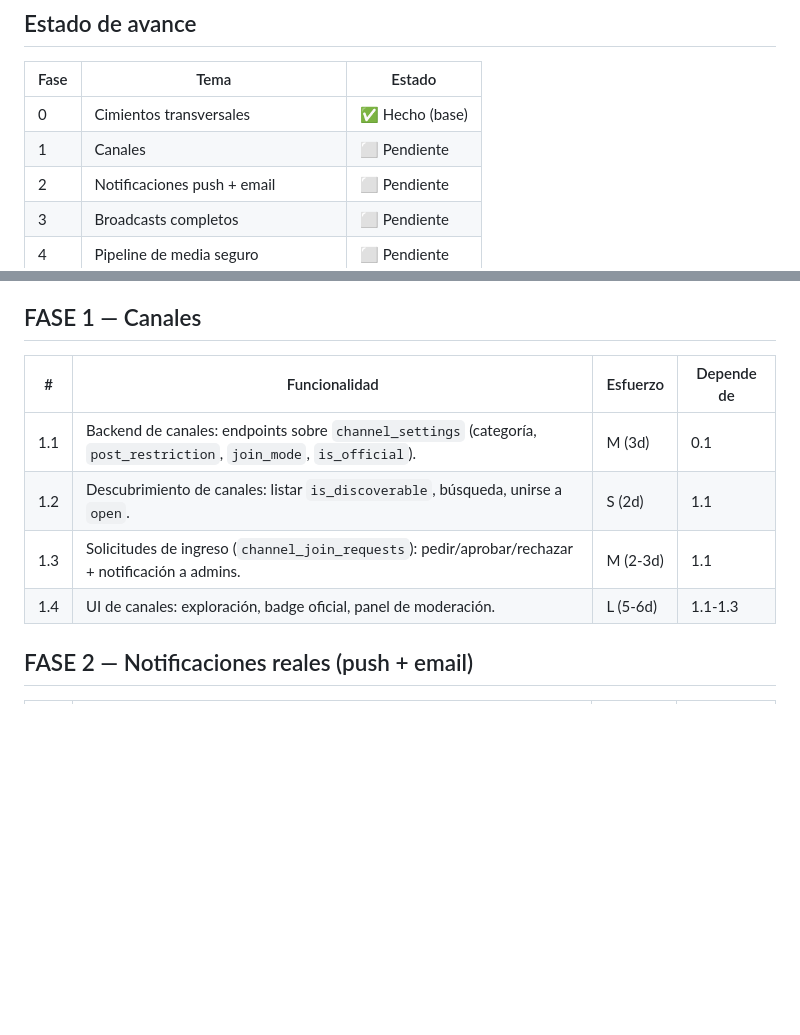
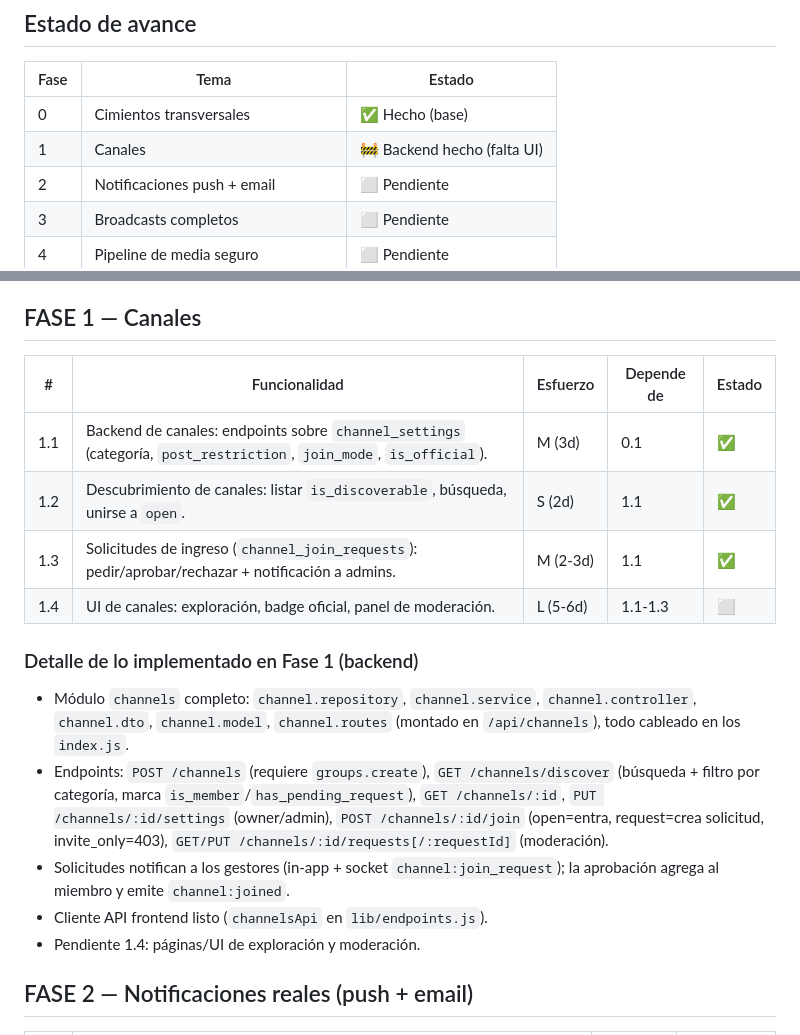
Before and after one commit to FrancoCostanzo/EchoChat, a Markdown page: docs/ROADMAP.md, 2 parts joined by grey strips. Drawn GitHub-style; blank space fills up the shorter version.

Commit message:
Docs 📝 Actualizar roadmap con avance de Fase 1 (canales)
Co-Authored-By: Claude Opus 4.8 <noreply@anthropic.com>

```diff
--- a/docs/ROADMAP.md
+++ b/docs/ROADMAP.md
@@ -9,7 +9,7 @@
 | Fase | Tema | Estado |
 |------|------|--------|
 | 0 | Cimientos transversales | ✅ Hecho (base) |
-| 1 | Canales | ⬜ Pendiente |
+| 1 | Canales | 🚧 Backend hecho (falta UI) |
 | 2 | Notificaciones push + email | ⬜ Pendiente |
 | 3 | Broadcasts completos | ⬜ Pendiente |
 | 4 | Pipeline de media seguro | ⬜ Pendiente |
@@ -50,12 +50,27 @@ Fase 0 → Fase 1 → Fase 2 → Fase 3 → (Fase 6 en paralelo) → Fase 4 →
 
 ## FASE 1 — Canales
 
-| # | Funcionalidad | Esfuerzo | Depende de |
-|---|---|---|---|
-| 1.1 | Backend de canales: endpoints sobre `channel_settings` (categoría, `post_restriction`, `join_mode`, `is_official`). | M (3d) | 0.1 |
-| 1.2 | Descubrimiento de canales: listar `is_discoverable`, búsqueda, unirse a `open`. | S (2d) | 1.1 |
-| 1.3 | Solicitudes de ingreso (`channel_join_requests`): pedir/aprobar/rechazar + notificación a admins. | M (2-3d) | 1.1 |
-| 1.4 | UI de canales: exploración, badge oficial, panel de moderación. | L (5-6d) | 1.1-1.3 |
+| # | Funcionalidad | Esfuerzo | Depende de | Estado |
+|---|---|---|---|---|
+| 1.1 | Backend de canales: endpoints sobre `channel_settings` (categoría, `post_restriction`, `join_mode`, `is_official`). | M (3d) | 0.1 | ✅ |
+| 1.2 | Descubrimiento de canales: listar `is_discoverable`, búsqueda, unirse a `open`. | S (2d) | 1.1 | ✅ |
+| 1.3 | Solicitudes de ingreso (`channel_join_requests`): pedir/aprobar/rechazar + notificación a admins. | M (2-3d) | 1.1 | ✅ |
+| 1.4 | UI de canales: exploración, badge oficial, panel de moderación. | L (5-6d) | 1.1-1.3 | ⬜ |
+
+### Detalle de lo implementado en Fase 1 (backend)
+
+- Módulo `channels` completo: `channel.repository`, `channel.service`,
+  `channel.controller`, `channel.dto`, `channel.model`, `channel.routes`
+  (montado en `/api/channels`), todo cableado en los `index.js`.
+- Endpoints: `POST /channels` (requiere `groups.create`), `GET /channels/discover`
+  (búsqueda + filtro por categoría, marca `is_member`/`has_pending_request`),
+  `GET /channels/:id`, `PUT /channels/:id/settings` (owner/admin),
+  `POST /channels/:id/join` (open=entra, request=crea solicitud, invite_only=403),
+  `GET/PUT /channels/:id/requests[/:requestId]` (moderación).
+- Solicitudes notifican a los gestores (in-app + socket `channel:join_request`);
+  la aprobación agrega al miembro y emite `channel:joined`.
+- Cliente API frontend listo (`channelsApi` en `lib/endpoints.js`).
+- Pendiente 1.4: páginas/UI de exploración y moderación.
 
 ## FASE 2 — Notificaciones reales (push + email)
 
```
